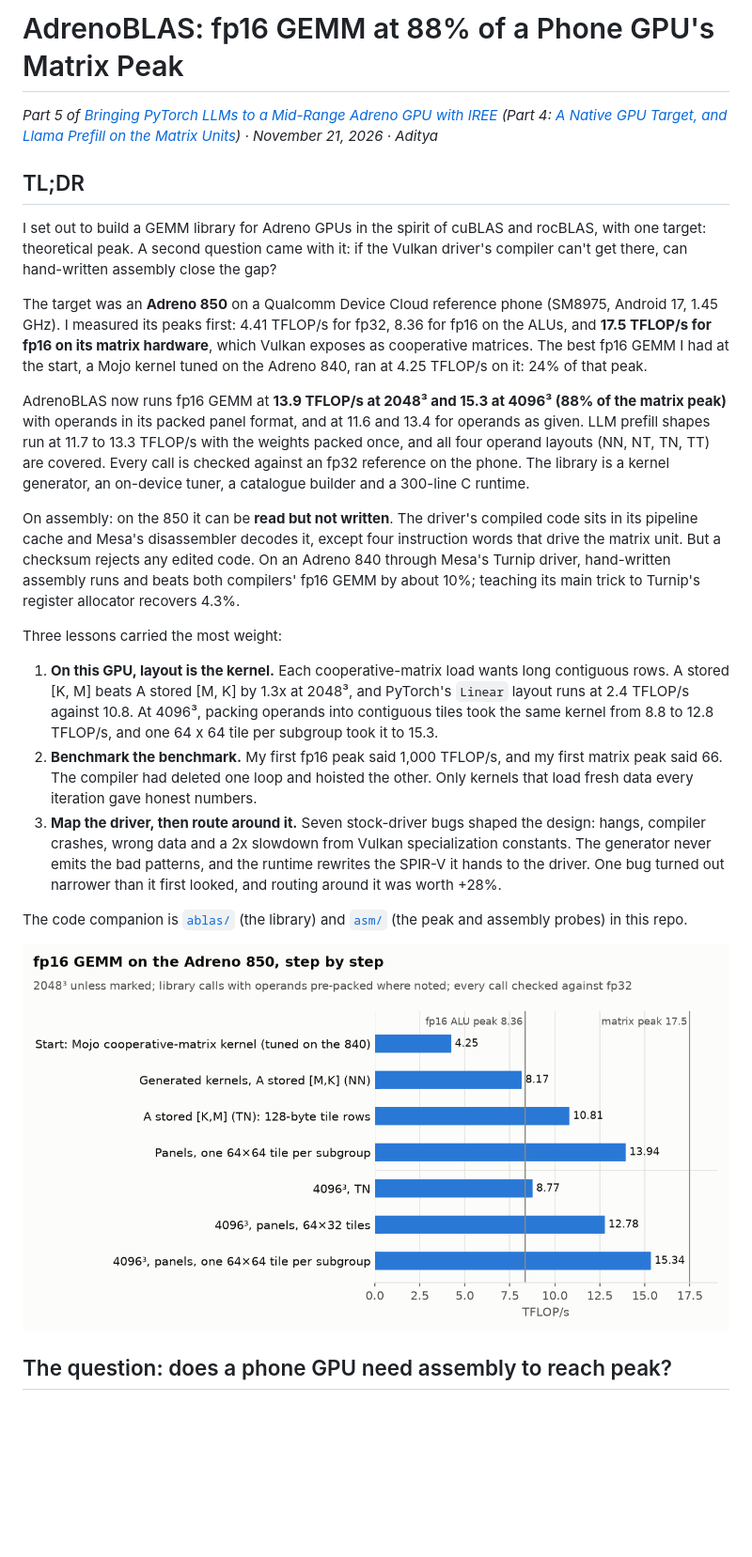
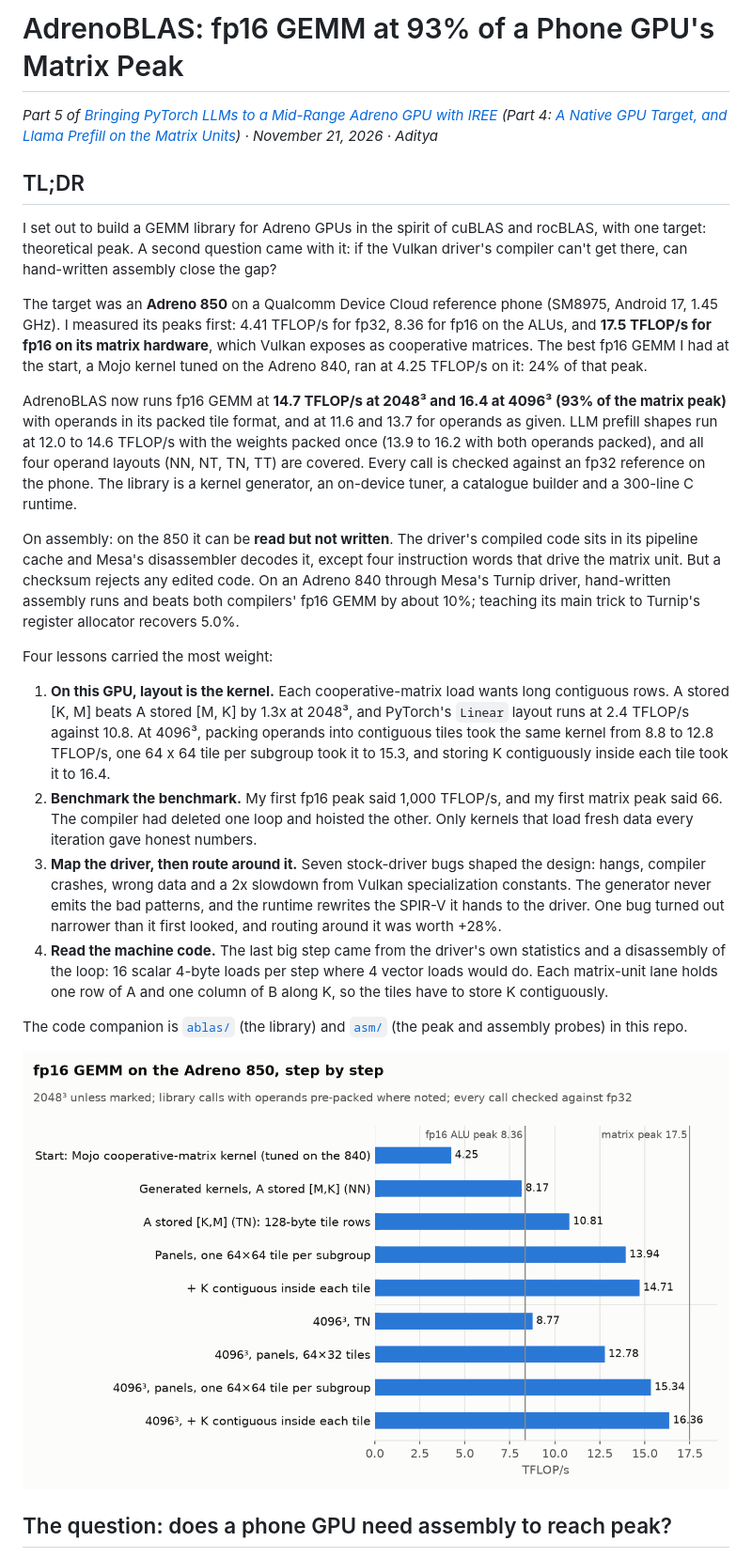
Before and after one commit to adityaGoCT/mojo-adreno, a Markdown page: BLOG-ABLAS.md, the part around one of its changes. Shown at 94% size. Rendered like a GitHub page; pictures changed too: docs/img/ablas-progress.png; blank space fills up the shorter version.

```diff
--- a/BLOG-ABLAS.md
+++ b/BLOG-ABLAS.md
@@ -1,4 +1,4 @@
-# AdrenoBLAS: fp16 GEMM at 88% of a Phone GPU's Matrix Peak
+# AdrenoBLAS: fp16 GEMM at 93% of a Phone GPU's Matrix Peak
 
 *Part 5 of [Bringing PyTorch LLMs to a Mid-Range Adreno GPU with IREE](https://github.com/adityaGoCT/iree-adreno-genai-tuner/blob/main/BLOG.md) (Part 4: [A Native GPU Target, and Llama Prefill on the Matrix Units](BLOG-COOPMAT.md)) · November 21, 2026 · Aditya*
 
@@ -8,15 +8,16 @@ I set out to build a GEMM library for Adreno GPUs in the spirit of cuBLAS and ro
 
 The target was an **Adreno 850** on a Qualcomm Device Cloud reference phone (SM8975, Android 17, 1.45 GHz). I measured its peaks first: 4.41 TFLOP/s for fp32, 8.36 for fp16 on the ALUs, and **17.5 TFLOP/s for fp16 on its matrix hardware**, which Vulkan exposes as cooperative matrices. The best fp16 GEMM I had at the start, a Mojo kernel tuned on the Adreno 840, ran at 4.25 TFLOP/s on it: 24% of that peak.
 
-AdrenoBLAS now runs fp16 GEMM at **13.9 TFLOP/s at 2048³ and 15.3 at 4096³ (88% of the matrix peak)** with operands in its packed panel format, and at 11.6 and 13.4 for operands as given. LLM prefill shapes run at 11.7 to 13.3 TFLOP/s with the weights packed once, and all four operand layouts (NN, NT, TN, TT) are covered. Every call is checked against an fp32 reference on the phone. The library is a kernel generator, an on-device tuner, a catalogue builder and a 300-line C runtime.
+AdrenoBLAS now runs fp16 GEMM at **14.7 TFLOP/s at 2048³ and 16.4 at 4096³ (93% of the matrix peak)** with operands in its packed tile format, and at 11.6 and 13.7 for operands as given. LLM prefill shapes run at 12.0 to 14.6 TFLOP/s with the weights packed once (13.9 to 16.2 with both operands packed), and all four operand layouts (NN, NT, TN, TT) are covered. Every call is checked against an fp32 reference on the phone. The library is a kernel generator, an on-device tuner, a catalogue builder and a 300-line C runtime.
 
-On assembly: on the 850 it can be **read but not written**. The driver's compiled code sits in its pipeline cache and Mesa's disassembler decodes it, except four instruction words that drive the matrix unit. But a checksum rejects any edited code. On an Adreno 840 through Mesa's Turnip driver, hand-written assembly runs and beats both compilers' fp16 GEMM by about 10%; teaching its main trick to Turnip's register allocator recovers 4.3%.
+On assembly: on the 850 it can be **read but not written**. The driver's compiled code sits in its pipeline cache and Mesa's disassembler decodes it, except four instruction words that drive the matrix unit. But a checksum rejects any edited code. On an Adreno 840 through Mesa's Turnip driver, hand-written assembly runs and beats both compilers' fp16 GEMM by about 10%; teaching its main trick to Turnip's register allocator recovers 5.0%.
 
-Three lessons carried the most weight:
+Four lessons carried the most weight:
 
-1. **On this GPU, layout is the kernel.** Each cooperative-matrix load wants long contiguous rows. A stored [K, M] beats A stored [M, K] by 1.3x at 2048³, and PyTorch's `Linear` layout runs at 2.4 TFLOP/s against 10.8. At 4096³, packing operands into contiguous tiles took the same kernel from 8.8 to 12.8 TFLOP/s, and one 64 x 64 tile per subgroup took it to 15.3.
+1. **On this GPU, layout is the kernel.** Each cooperative-matrix load wants long contiguous rows. A stored [K, M] beats A stored [M, K] by 1.3x at 2048³, and PyTorch's `Linear` layout runs at 2.4 TFLOP/s against 10.8. At 4096³, packing operands into contiguous tiles took the same kernel from 8.8 to 12.8 TFLOP/s, one 64 x 64 tile per subgroup took it to 15.3, and storing K contiguously inside each tile took it to 16.4.
 2. **Benchmark the benchmark.** My first fp16 peak said 1,000 TFLOP/s, and my first matrix peak said 66. The compiler had deleted one loop and hoisted the other. Only kernels that load fresh data every iteration gave honest numbers.
 3. **Map the driver, then route around it.** Seven stock-driver bugs shaped the design: hangs, compiler crashes, wrong data and a 2x slowdown from Vulkan specialization constants. The generator never emits the bad patterns, and the runtime rewrites the SPIR-V it hands to the driver. One bug turned out narrower than it first looked, and routing around it was worth +28%.
+4. **Read the machine code.** The last big step came from the driver's own statistics and a disassembly of the loop: 16 scalar 4-byte loads per step where 4 vector loads would do. Each matrix-unit lane holds one row of A and one column of B along K, so the tiles have to store K contiguously.
 
 The code companion is [`ablas/`](ablas/) (the library) and [`asm/`](asm/) (the peak and assembly probes) in this repo.
 
```
Also changed, not shown: other parts of BLOG-ABLAS.md (+42 -15 lines), README.md (+2 -2 lines), docs/img/ablas-layouts.png, 1 other file.
